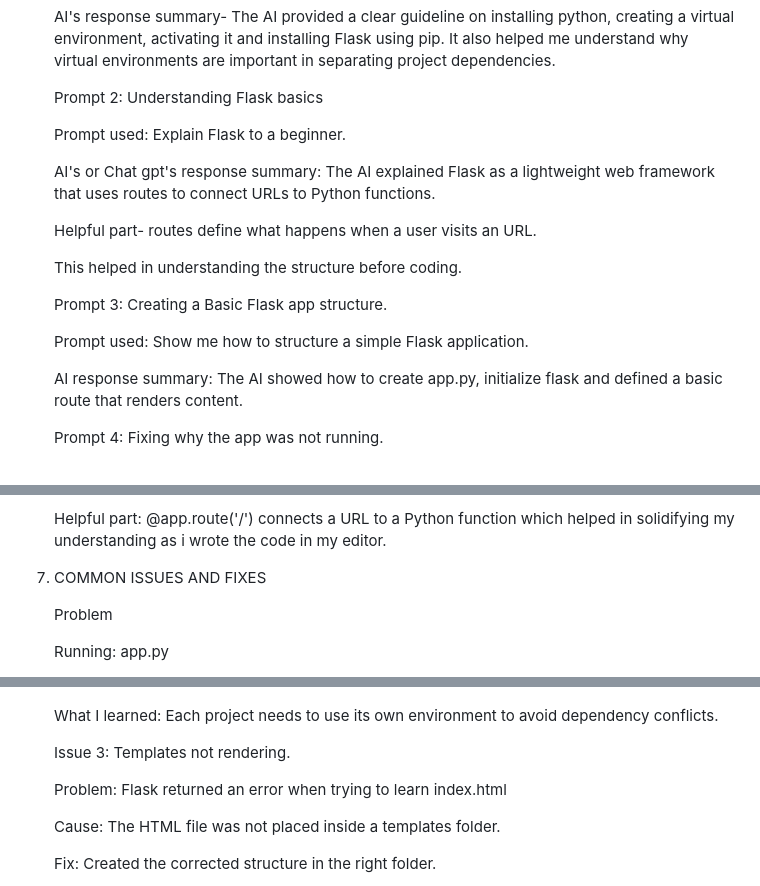
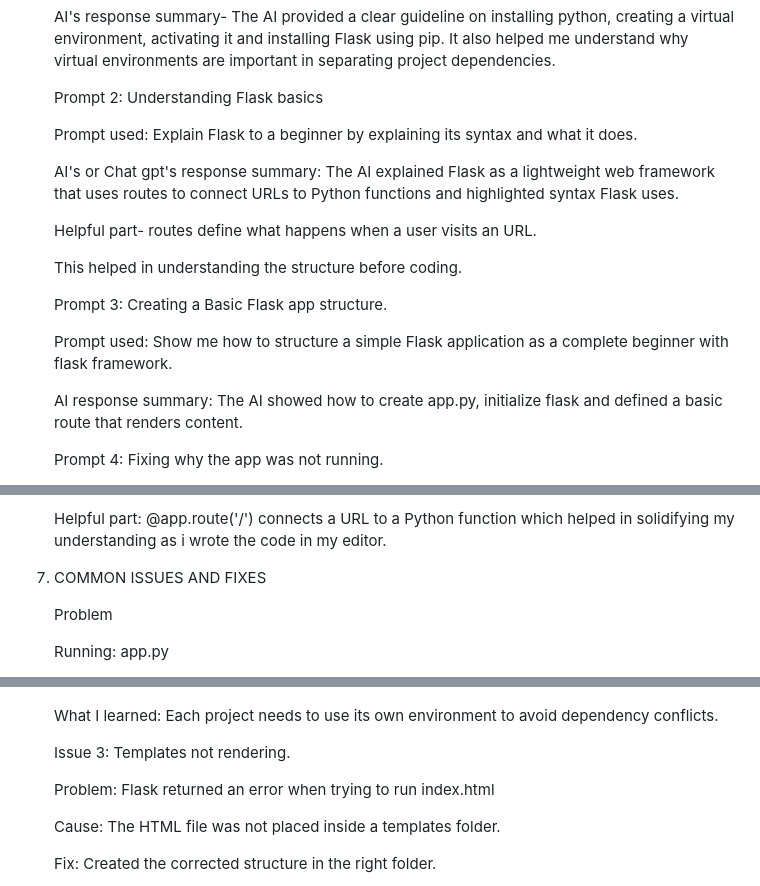
Before and after one commit to ViraSheilk/flask-beginner-toolkit, a Markdown page: README.md, 3 parts joined by grey strips. Rendered like a GitHub page.

Commit message:
Update README.md
Updated prompts and AI response summaries for clarity and detail in README.

```diff
--- a/README.md
+++ b/README.md
@@ -536,9 +536,10 @@ Step 3: API response summary
 
    Prompt 2: Understanding Flask basics
 
-   Prompt used: Explain Flask to a beginner.
+   Prompt used: Explain Flask to a beginner by explaining its syntax and what it does.
 
-    AI's or Chat gpt's response summary:  The AI explained Flask as a lightweight web framework that uses routes to connect URLs to Python functions.
+    AI's or Chat gpt's response summary:  The AI explained Flask as a lightweight web framework that uses routes to connect URLs to Python functions and highlighted syntax
+    Flask uses.
 
    Helpful part- routes define what happens when a user visits an URL.
 
@@ -546,7 +547,7 @@ Step 3: API response summary
 
    Prompt 3: Creating a Basic Flask app structure.
 
-   Prompt used: Show me how to structure a simple Flask application.
+   Prompt used: Show me how to structure a simple Flask application as a complete beginner with flask framework.
 
    AI response summary: The AI showed how to create app.py, initialize flask and defined a basic route that renders content.
 
@@ -593,7 +594,7 @@ Step 3: API response summary
     Helpful part: @app.route('/') connects a URL to a Python function which helped in solidifying my understanding as i wrote the code in my editor.
 
 
-7. COMMON ISSUES AND FIXES
+8. COMMON ISSUES AND FIXES
 
    Problem
 
@@ -623,7 +624,7 @@ Step 3: API response summary
 
    Issue 3: Templates not rendering.
 
-   Problem: Flask returned an error when trying to learn index.html
+   Problem: Flask returned an error when trying to run index.html
 
    Cause: The HTML file was not placed inside a templates folder.
 
```
